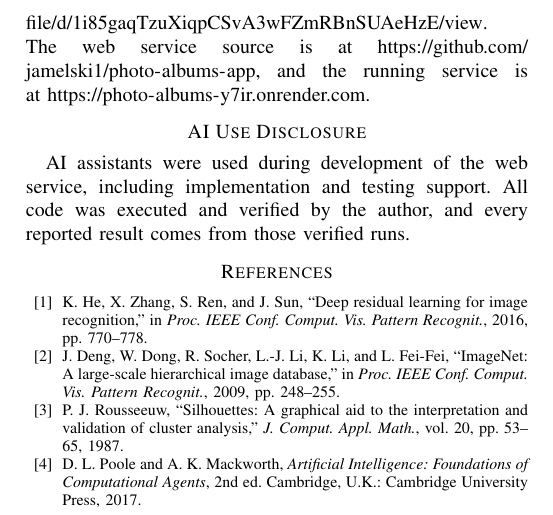
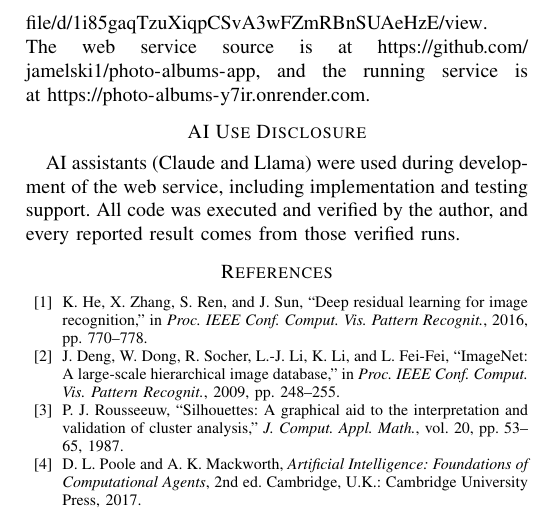
Before and after one commit to jamelski1/photo-albums-app, a LaTeX paper (report/main.tex): part of page 5 of 5, cut so that both start at the same text. Compiled offline with pdfLaTeX.

Commit message:
Paper: name Claude and Llama in the AI use disclosure

```diff
--- a/report/main.tex
+++ b/report/main.tex
@@ -416,10 +416,10 @@ The web service source is at
 service is at \url{https://photo-albums-y7ir.onrender.com}.
 
 \section*{AI Use Disclosure}
-AI assistants were used during development of the web service,
-including implementation and testing support. All code was
-executed and verified by the author, and every reported result
-comes from those verified runs.
+AI assistants (Claude and Llama) were used during development of
+the web service, including implementation and testing support.
+All code was executed and verified by the author, and every
+reported result comes from those verified runs.
 
 \begin{thebibliography}{00}
 \bibitem{he2016} K. He, X. Zhang, S. Ren, and J. Sun, ``Deep residual
```
